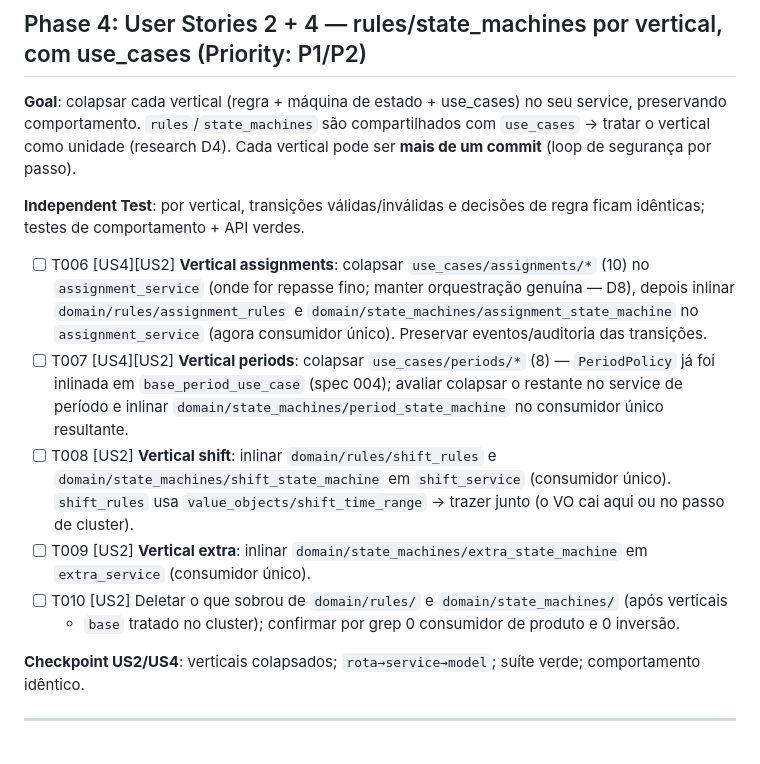
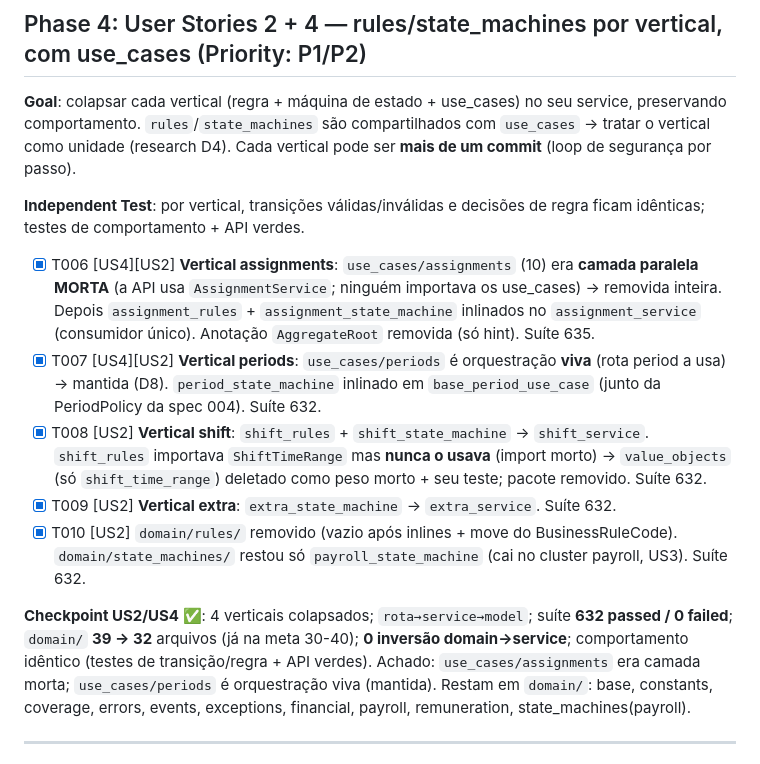
Before and after one commit to brodbeck-michel/plantao360, a Markdown page: specs/005-colapso-domain-final/tasks.md, the part around the change. GitHub-like rendering.

Commit message:
@ docs(tasks): US2/US4 do colapso final concluida (spec 005)
4 verticais assignments/periods/shift/extra colapsados. use_cases/assignments
era camada morta removida; use_cases/periods e orquestracao viva mantida.
domain/ 39 para 32 na meta 30-40; suite 632; 0 inversao. Pausa antes do
cluster payroll US3.

Co-Authored-By: Claude Opus 4.8 <noreply@anthropic.com>
@

```diff
--- a/specs/005-colapso-domain-final/tasks.md
+++ b/specs/005-colapso-domain-final/tasks.md
@@ -85,22 +85,25 @@ unidade (research D4). Cada vertical pode ser **mais de um commit** (loop de seg
 **Independent Test**: por vertical, transições válidas/inválidas e decisões de regra ficam idênticas;
 testes de comportamento + API verdes.
 
-- [ ] T006 [US4][US2] **Vertical assignments**: colapsar `use_cases/assignments/*` (10) no
-  `assignment_service` (onde for repasse fino; manter orquestração genuína — D8), depois inlinar
-  `domain/rules/assignment_rules` e `domain/state_machines/assignment_state_machine` no
-  `assignment_service` (agora consumidor único). Preservar eventos/auditoria das transições.
-- [ ] T007 [US4][US2] **Vertical periods**: colapsar `use_cases/periods/*` (8) — `PeriodPolicy` já
-  foi inlinada em `base_period_use_case` (spec 004); avaliar colapsar o restante no service de
-  período e inlinar `domain/state_machines/period_state_machine` no consumidor único resultante.
-- [ ] T008 [US2] **Vertical shift**: inlinar `domain/rules/shift_rules` e
-  `domain/state_machines/shift_state_machine` em `shift_service` (consumidor único). `shift_rules`
-  usa `value_objects/shift_time_range` → trazer junto (o VO cai aqui ou no passo de cluster).
-- [ ] T009 [US2] **Vertical extra**: inlinar `domain/state_machines/extra_state_machine` em
-  `extra_service` (consumidor único).
-- [ ] T010 [US2] Deletar o que sobrou de `domain/rules/` e `domain/state_machines/` (após verticais
-  + `base` tratado no cluster); confirmar por grep 0 consumidor de produto e 0 inversão.
+- [X] T006 [US4][US2] **Vertical assignments**: `use_cases/assignments` (10) era **camada paralela
+  MORTA** (a API usa `AssignmentService`; ninguém importava os use_cases) → removida inteira. Depois
+  `assignment_rules` + `assignment_state_machine` inlinados no `assignment_service` (consumidor único).
+  Anotação `AggregateRoot` removida (só hint). Suíte 635.
+- [X] T007 [US4][US2] **Vertical periods**: `use_cases/periods` é orquestração **viva** (rota period
+  a usa) → mantida (D8). `period_state_machine` inlinado em `base_period_use_case` (junto da
+  PeriodPolicy da spec 004). Suíte 632.
+- [X] T008 [US2] **Vertical shift**: `shift_rules` + `shift_state_machine` → `shift_service`.
+  `shift_rules` importava `ShiftTimeRange` mas **nunca o usava** (import morto) → `value_objects`
+  (só `shift_time_range`) deletado como peso morto + seu teste; pacote removido. Suíte 632.
+- [X] T009 [US2] **Vertical extra**: `extra_state_machine` → `extra_service`. Suíte 632.
+- [X] T010 [US2] `domain/rules/` removido (vazio após inlines + move do BusinessRuleCode).
+  `domain/state_machines/` restou só `payroll_state_machine` (cai no cluster payroll, US3). Suíte 632.
 
-**Checkpoint US2/US4**: verticais colapsados; `rota→service→model`; suíte verde; comportamento idêntico.
+**Checkpoint US2/US4 ✅**: 4 verticais colapsados; `rota→service→model`; suíte **632 passed / 0 failed**;
+`domain/` **39 → 32** arquivos (já na meta 30-40); **0 inversão domain→service**; comportamento
+idêntico (testes de transição/regra + API verdes). Achado: `use_cases/assignments` era camada morta;
+`use_cases/periods` é orquestração viva (mantida). Restam em `domain/`: base, constants, coverage,
+errors, events, exceptions, financial, payroll, remuneration, state_machines(payroll).
 
 ---
 
```
